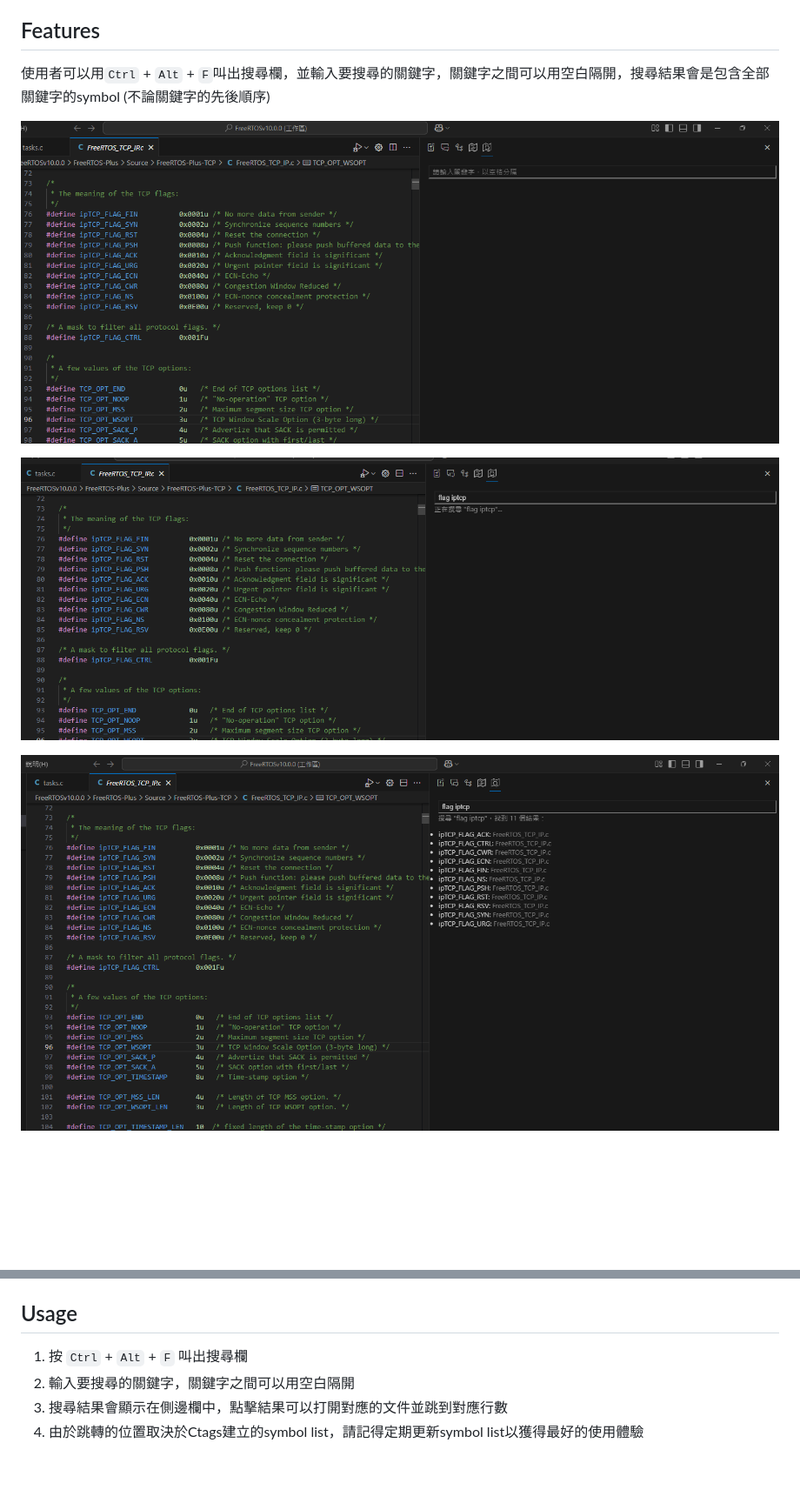
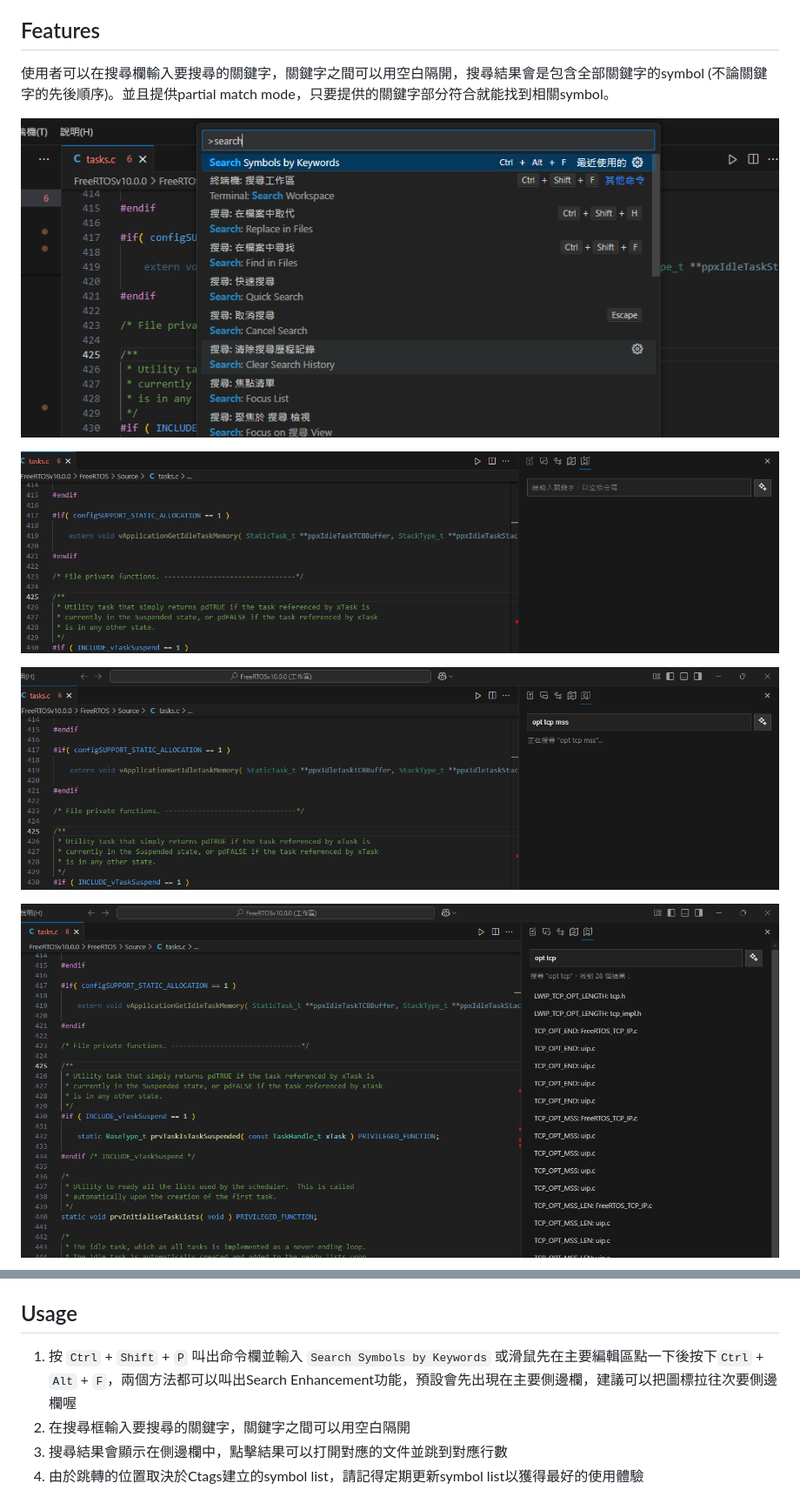
Before and after one commit to jeffreyhc/vscode-search-enhancement, a Markdown page: README.md, 2 parts joined by grey strips. Shown: that part at 87% size. Rendered like a GitHub page; pictures changed too: resource/screenshots/idle.png, resource/screenshots/search_result.png, resource/screenshots/searching.png; blank space fills up the shorter version.

Commit message:
Update Readme.md and screenshots

```diff
--- a/README.md
+++ b/README.md
@@ -4,7 +4,9 @@ search-enhancement 是用於加強vscode的搜尋方式的擴充套件
 
 ## Features
 
-使用者可以用`Ctrl` + `Alt` + `F`叫出搜尋欄，並輸入要搜尋的關鍵字，關鍵字之間可以用空白隔開，搜尋結果會是包含全部關鍵字的symbol (不論關鍵字的先後順序)
+使用者可以在搜尋欄輸入要搜尋的關鍵字，關鍵字之間可以用空白隔開，搜尋結果會是包含全部關鍵字的symbol (不論關鍵字的先後順序)。並且提供partial match mode，只要提供的關鍵字部分符合就能找到相關symbol。
+
+![start to use](/resource/screenshots/start_to_use.png "start to use")
 
 ![idle](/resource/screenshots/idle.png "idle")
 
@@ -28,8 +32,8 @@ search-enhancement 是用於加強vscode的搜尋方式的擴充套件
 
 ## Usage
 
-1. 按 `Ctrl` + `Alt` + `F` 叫出搜尋欄
-2. 輸入要搜尋的關鍵字，關鍵字之間可以用空白隔開
+1. 按 `Ctrl` + `Shift` + `P` 叫出命令欄並輸入 `Search Symbols by Keywords` 或滑鼠先在主要編輯區點一下後按下`Ctrl` + `Alt` + `F`，兩個方法都可以叫出Search Enhancement功能，預設會先出現在主要側邊欄，建議可以把圖標拉往次要側邊欄喔
+2. 在搜尋框輸入要搜尋的關鍵字，關鍵字之間可以用空白隔開
 3. 搜尋結果會顯示在側邊欄中，點擊結果可以打開對應的文件並跳到對應行數
 4. 由於跳轉的位置取決於Ctags建立的symbol list，請記得定期更新symbol list以獲得最好的使用體驗
 
```
Also changed, not shown: other parts of README.md (+2 -0 lines), resource/screenshots/partial_match_mode.png (added), resource/screenshots/search_result_compare_with_vscode.png.
